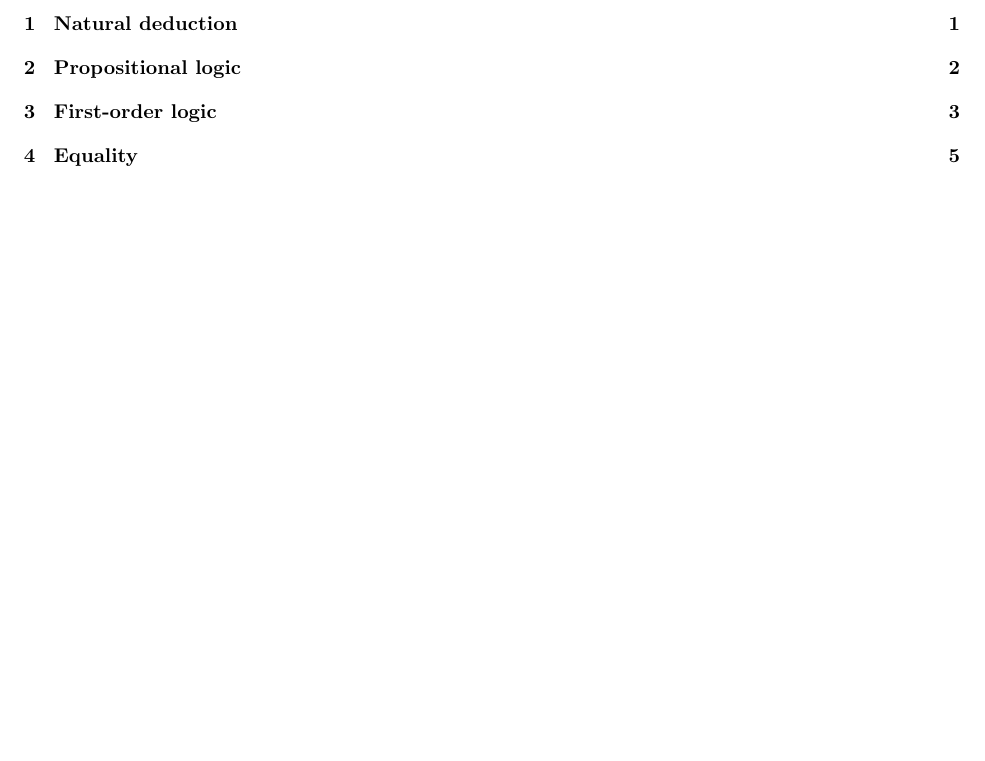
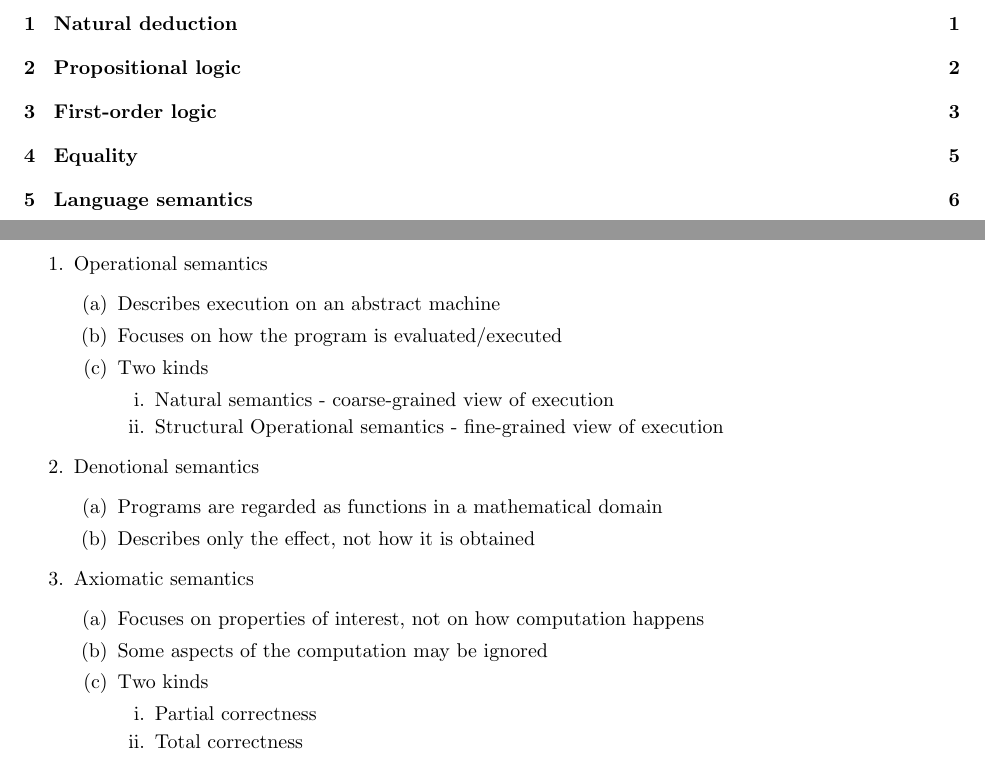
Before and after one commit to OdinAnDieFreude/ZF_Semester_4, a LaTeX document (FM/FM.tex, which reads FM/5_LanguageSemantics.tex): part of page 2 of 7 before the commit and two parts of pages 2 and 8 of 8 after it, the two joined at a grey line, cut so that both start at the same text, the shorter picture padded with empty space. Compiled offline with pdfLaTeX.

Commit message:
Summarize FM lecture 1

```diff
--- /dev/null
+++ b/FM/5_LanguageSemantics.tex
@@ -0,0 +1,28 @@
+\section{Language semantics}
+\enumstart
+	\item Operational semantics
+	\enumstart
+		\item Describes execution on an abstract machine
+		\item Focuses on how the program is evaluated/executed
+		\item Two kinds
+		\enumstart
+			\item Natural semantics - coarse-grained view of execution
+			\item Structural Operational semantics - fine-grained view of execution
+		\enumend
+	\enumend
+	\item Denotional semantics
+	\enumstart
+		\item Programs are regarded as functions in a mathematical domain
+		\item Describes only the effect, not how it is obtained
+	\enumend
+	\item Axiomatic semantics
+	\enumstart
+		\item Focuses on properties of interest, not on how computation happens
+		\item Some aspects of the computation may be ignored
+		\item Two kinds
+		\enumstart
+			\item Partial correctness
+			\item Total correctness
+		\enumend
+	\enumend
+\enumend
```
Also changed, not shown: FM/FM.tex (+1 -0 lines).
